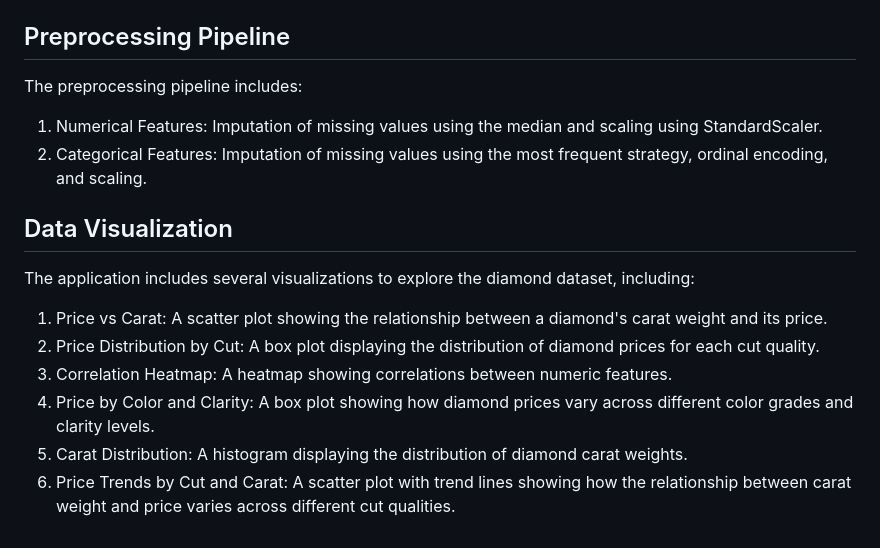
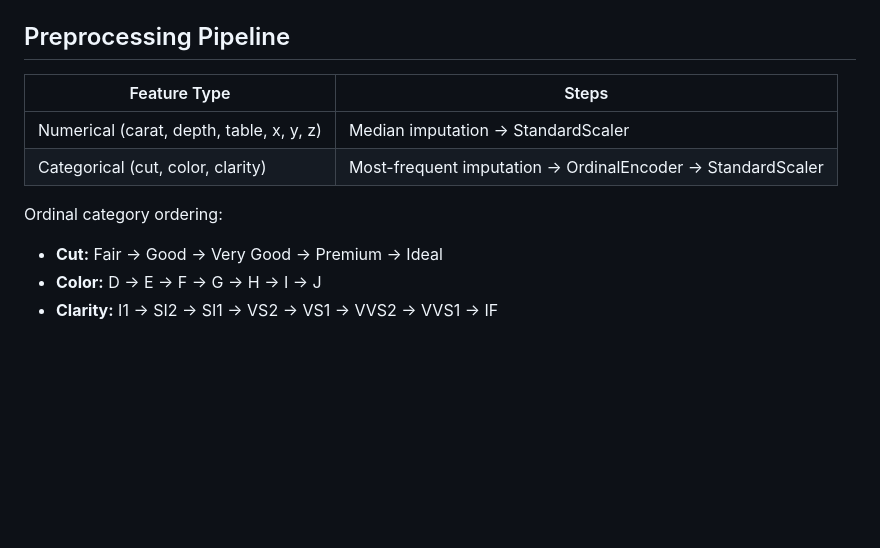
Before and after one commit to rajarshidattapy/diamondiq, a Markdown page: README.md, the part around one of its changes. Rendered like a GitHub page; blank space fills up the shorter version.

```diff
--- a/README.md
+++ b/README.md
@@ -107,16 +132,12 @@ During the model training process, the following output was observed:
 
 ## Preprocessing Pipeline
-The preprocessing pipeline includes:
 
-1. Numerical Features: Imputation of missing values using the median and scaling using StandardScaler.
-2. Categorical Features: Imputation of missing values using the most frequent strategy, ordinal encoding, and scaling.
+| Feature Type | Steps |
+|---|---|
+| Numerical (carat, depth, table, x, y, z) | Median imputation → StandardScaler |
+| Categorical (cut, color, clarity) | Most-frequent imputation → OrdinalEncoder → StandardScaler |
 
-## Data Visualization
-The application includes several visualizations to explore the diamond dataset, including:
-
-1. Price vs Carat: A scatter plot showing the relationship between a diamond's carat weight and its price.
-2. Price Distribution by Cut: A box plot displaying the distribution of diamond prices for each cut quality.
-3. Correlation Heatmap: A heatmap showing correlations between numeric features.
-4. Price by Color and Clarity: A box plot showing how diamond prices vary across different color grades and clarity levels.
-5. Carat Distribution: A histogram displaying the distribution of diamond carat weights.
-6. Price Trends by Cut and Carat: A scatter plot with trend lines showing how the relationship between carat weight and price varies across different cut qualities.
+Ordinal category ordering:
+- **Cut:** Fair → Good → Very Good → Premium → Ideal
+- **Color:** D → E → F → G → H → I → J
+- **Clarity:** I1 → SI2 → SI1 → VS2 → VS1 → VVS2 → VVS1 → IF
```
Also changed, not shown: other parts of README.md (+99 -74 lines), artifacts/todo.md (renamed from todo.md).
